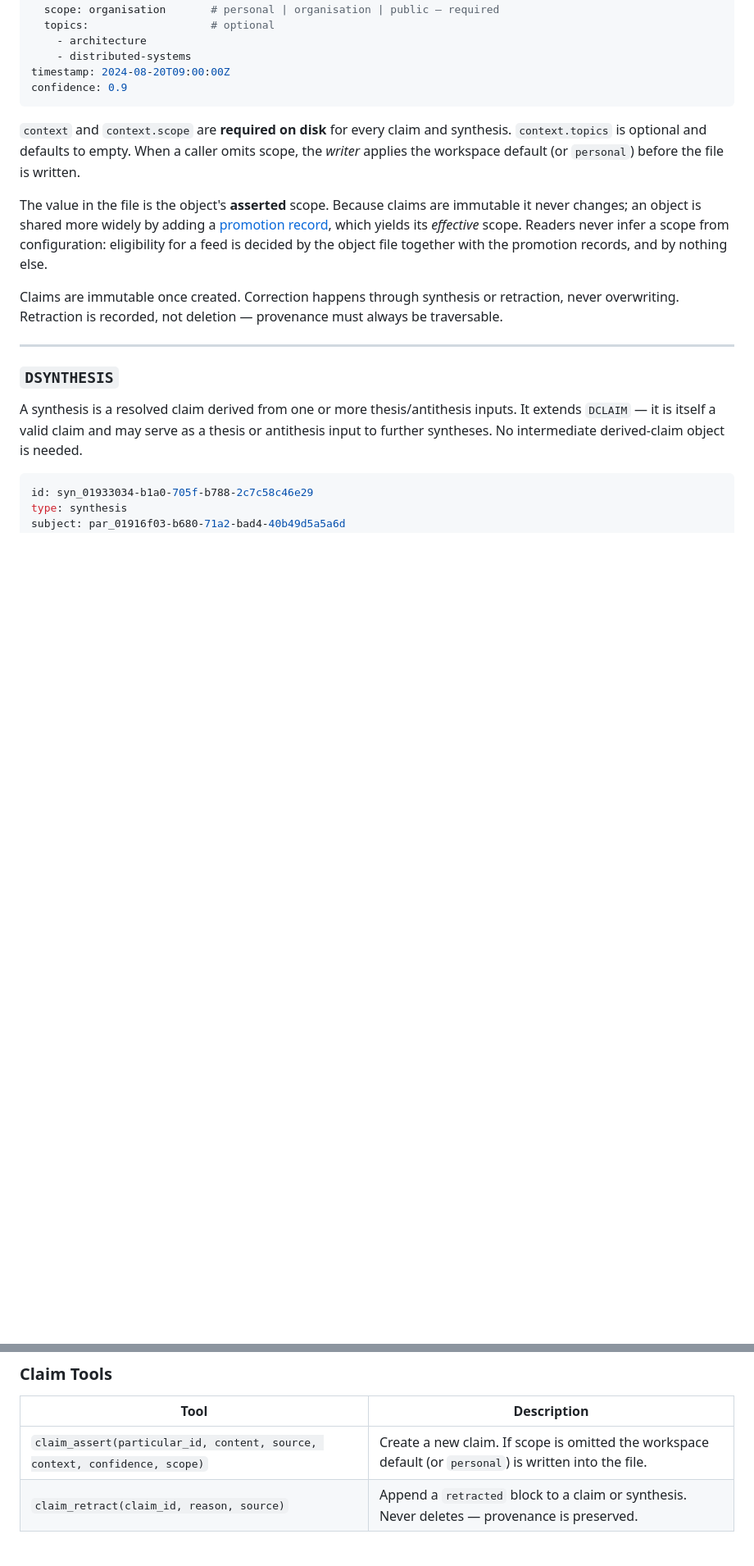
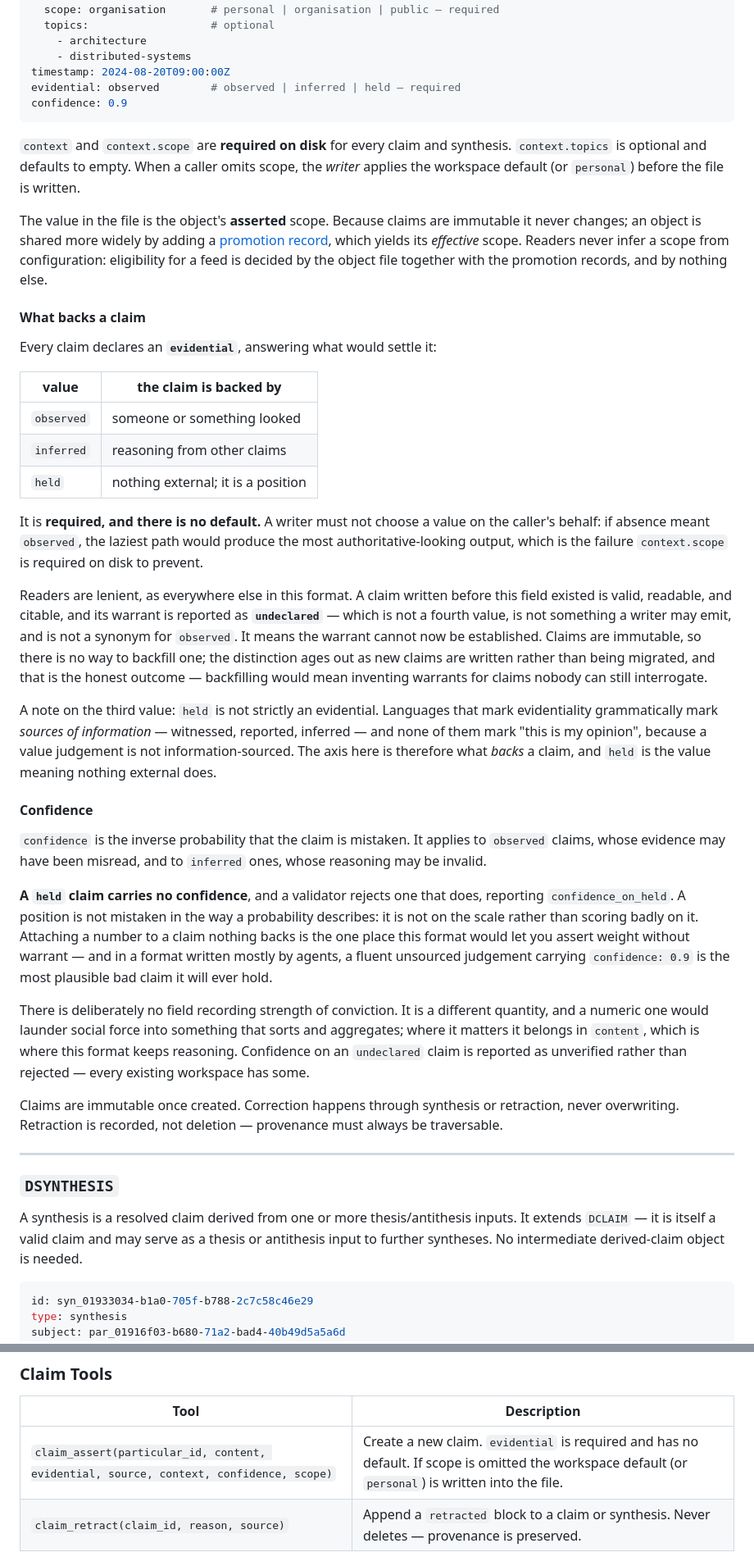
Before and after one commit to nodelogicau/particulars, a Markdown page: README.md, 2 parts joined by grey strips. Shown at 82% size. Drawn GitHub-style; blank space fills up the shorter version.

````diff
--- a/README.md
+++ b/README.md
@@ -250,6 +250,7 @@ context:
     - architecture
     - distributed-systems
 timestamp: 2024-08-20T09:00:00Z
+evidential: observed        # observed | inferred | held — required
 confidence: 0.9
 ```
 
@@ -264,6 +265,58 @@ immutable it never changes; an object is shared more widely by adding a
 Readers never infer a scope from configuration: eligibility for a feed is
 decided by the object file together with the promotion records, and by nothing
 else.
+
+#### What backs a claim
+
+Every claim declares an **`evidential`**, answering what would settle it:
+
+| value | the claim is backed by |
+|---|---|
+| `observed` | someone or something looked |
+| `inferred` | reasoning from other claims |
+| `held` | nothing external; it is a position |
+
+It is **required, and there is no default.** A writer must not choose a value
+on the caller's behalf: if absence meant `observed`, the laziest path would
+produce the most authoritative-looking output, which is the failure
+`context.scope` is required on disk to prevent.
+
+Readers are lenient, as everywhere else in this format. A claim written
+before this field existed is valid, readable, and citable, and its warrant is
+reported as **`undeclared`** — which is not a fourth value, is not something
+a writer may emit, and is not a synonym for `observed`. It means the warrant
+cannot now be established. Claims are immutable, so there is no way to
+backfill one; the distinction ages out as new claims are written rather than
+being migrated, and that is the honest outcome — backfilling would mean
+inventing warrants for claims nobody can still interrogate.
+
+A note on the third value: `held` is not strictly an evidential. Languages
+that mark evidentiality grammatically mark *sources of information* —
+witnessed, reported, inferred — and none of them mark "this is my opinion",
+because a value judgement is not information-sourced. The axis here is
+therefore what *backs* a claim, and `held` is the value meaning nothing
+external does.
+
+#### Confidence
+
+`confidence` is the inverse probability that the claim is mistaken. It
+applies to `observed` claims, whose evidence may have been misread, and to
+`inferred` ones, whose reasoning may be invalid.
+
+**A `held` claim carries no confidence**, and a validator rejects one that
+does, reporting `confidence_on_held`. A position is not mistaken in the way a
+probability describes: it is not on the scale rather than scoring badly on
+it. Attaching a number to a claim nothing backs is the one place this format
+would let you assert weight without warrant — and in a format written mostly
+by agents, a fluent unsourced judgement carrying `confidence: 0.9` is the
+most plausible bad claim it will ever hold.
+
+There is deliberately no field recording strength of conviction. It is a
+different quantity, and a numeric one would launder social force into
+something that sorts and aggregates; where it matters it belongs in
+`content`, which is where this format keeps reasoning. Confidence on an
+`undeclared` claim is reported as unverified rather than rejected — every
+existing workspace has some.
 
 Claims are immutable once created. Correction happens through synthesis or
 retraction, never overwriting. Retraction is recorded, not deletion —
@@ -751,7 +828,7 @@ areas.
 
 | Tool | Description |
 |---|---|
-| `claim_assert(particular_id, content, source, context, confidence, scope)` | Create a new claim. If scope is omitted the workspace default (or `personal`) is written into the file. |
+| `claim_assert(particular_id, content, evidential, source, context, confidence, scope)` | Create a new claim. `evidential` is required and has no default. If scope is omitted the workspace default (or `personal`) is written into the file. |
 | `claim_retract(claim_id, reason, source)` | Append a `retracted` block to a claim or synthesis. Never deletes — provenance is preserved. |
 
 ### Synthesis Tools
````
Also changed, not shown: other parts of README.md (+33 -4 lines), 2 other files.
